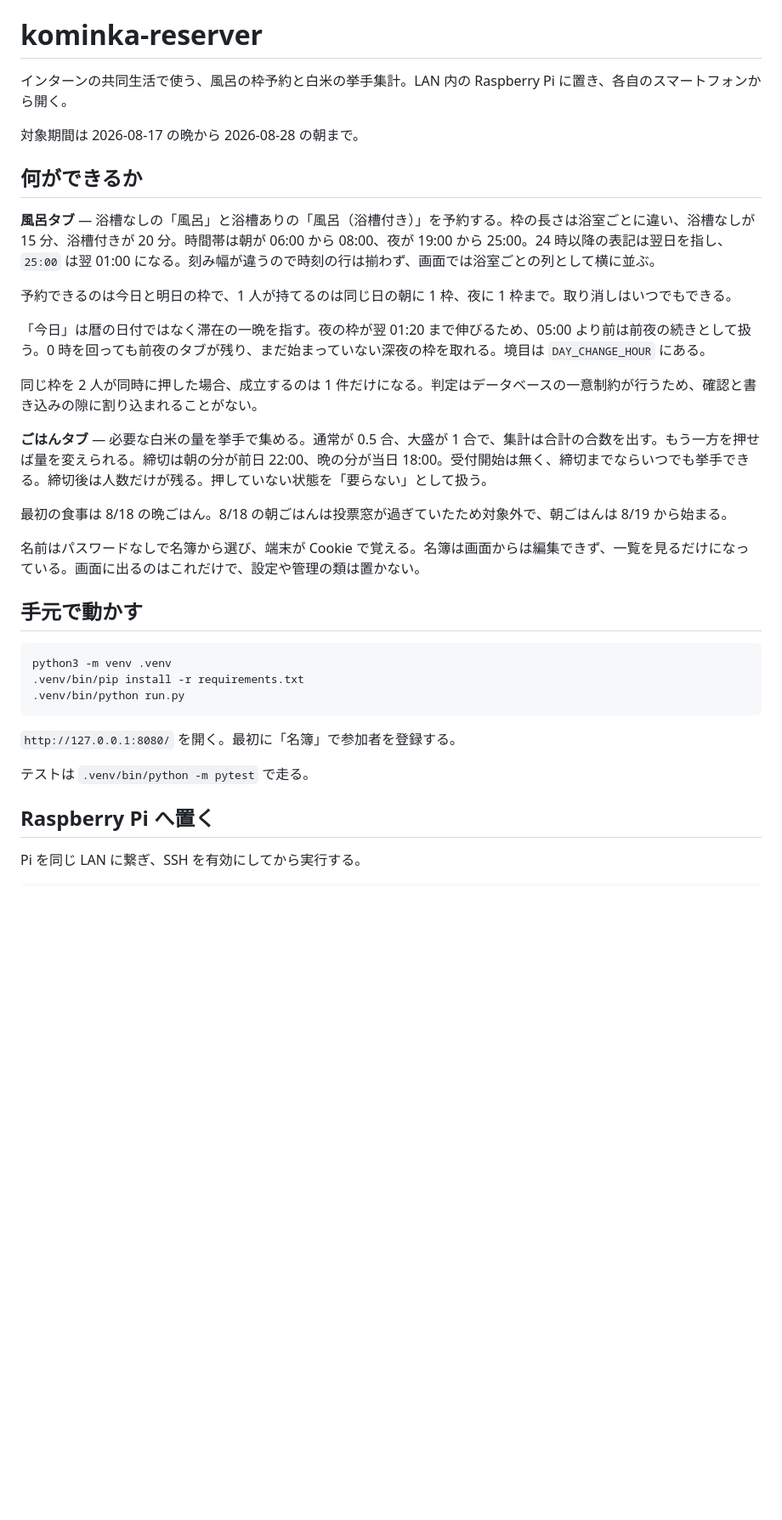
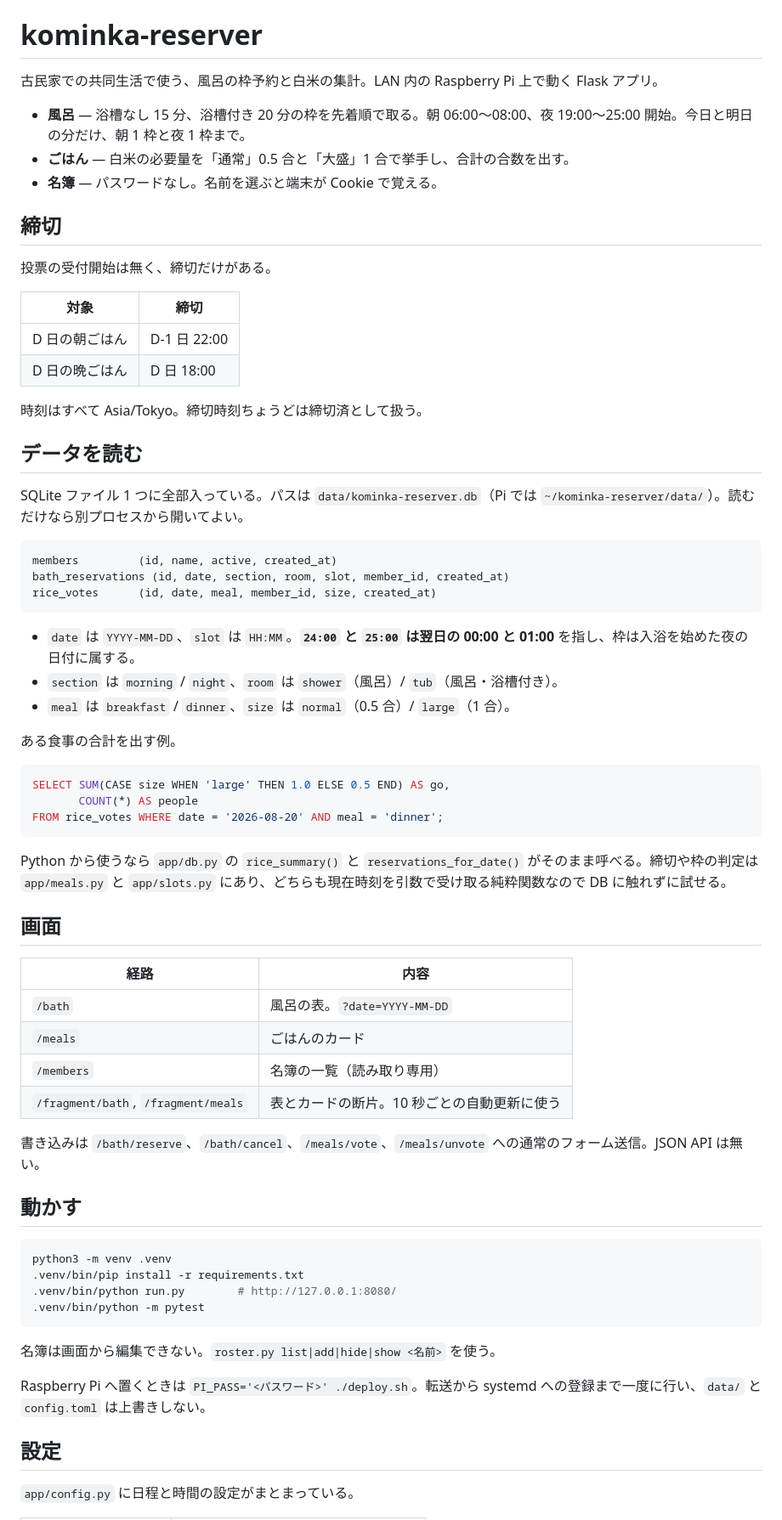
Before and after one commit to 4ltena/kominka-reserver, a Markdown page: README.md, the part around one of its changes. Shown at 85% size. Rendered like a GitHub page; blank space fills up the shorter version.

````diff
--- a/README.md
+++ b/README.md
@@ -5,39 +5,72 @@
 
 # kominka-reserver
 
-インターンの共同生活で使う、風呂の枠予約と白米の挙手集計。LAN 内の Raspberry Pi に置き、各自のスマートフォンから開く。
+古民家での共同生活で使う、風呂の枠予約と白米の集計。LAN 内の Raspberry Pi 上で動く Flask アプリ。
 
-対象期間は 2026-08-17 の晩から 2026-08-28 の朝まで。
+- **風呂** — 浴槽なし 15 分、浴槽付き 20 分の枠を先着順で取る。朝 06:00〜08:00、夜 19:00〜25:00 開始。今日と明日の分だけ、朝 1 枠と夜 1 枠まで。
+- **ごはん** — 白米の必要量を「通常」0.5 合と「大盛」1 合で挙手し、合計の合数を出す。
+- **名簿** — パスワードなし。名前を選ぶと端末が Cookie で覚える。
 
-## 何ができるか
+## 締切
 
-**風呂タブ** — 浴槽なしの「風呂」と浴槽ありの「風呂（浴槽付き）」を予約する。枠の長さは浴室ごとに違い、浴槽なしが 15 分、浴槽付きが 20 分。時間帯は朝が 06:00 から 08:00、夜が 19:00 から 25:00。24 時以降の表記は翌日を指し、`25:00` は翌 01:00 になる。刻み幅が違うので時刻の行は揃わず、画面では浴室ごとの列として横に並ぶ。
+投票の受付開始は無く、締切だけがある。
 
-予約できるのは今日と明日の枠で、1 人が持てるのは同じ日の朝に 1 枠、夜に 1 枠まで。取り消しはいつでもできる。
+| 対象 | 締切 |
+| --- | --- |
+| D 日の朝ごはん | D-1 日 22:00 |
+| D 日の晩ごはん | D 日 18:00 |
 
-「今日」は暦の日付ではなく滞在の一晩を指す。夜の枠が翌 01:20 まで伸びるため、05:00 より前は前夜の続きとして扱う。0 時を回っても前夜のタブが残り、まだ始まっていない深夜の枠を取れる。境目は `DAY_CHANGE_HOUR` にある。
+時刻はすべて Asia/Tokyo。締切時刻ちょうどは締切済として扱う。
 
-同じ枠を 2 人が同時に押した場合、成立するのは 1 件だけになる。判定はデータベースの一意制約が行うため、確認と書き込みの隙に割り込まれることがない。
+## データを読む
 
-**ごはんタブ** — 必要な白米の量を挙手で集める。通常が 0.5 合、大盛が 1 合で、集計は合計の合数を出す。もう一方を押せば量を変えられる。締切は朝の分が前日 22:00、晩の分が当日 18:00。受付開始は無く、締切までならいつでも挙手できる。締切後は人数だけが残る。押していない状態を「要らない」として扱う。
+SQLite ファイル 1 つに全部入っている。パスは `data/kominka-reserver.db`（Pi では `~/kominka-reserver/data/`）。読むだけなら別プロセスから開いてよい。
 
-最初の食事は 8/18 の晩ごはん。8/18 の朝ごはんは投票窓が過ぎていたため対象外で、朝ごはんは 8/19 から始まる。
+```sql
+members         (id, name, active, created_at)
+bath_reservations (id, date, section, room, slot, member_id, created_at)
+rice_votes      (id, date, meal, member_id, size, created_at)
+```
 
-名前はパスワードなしで名簿から選び、端末が Cookie で覚える。名簿は画面からは編集できず、一覧を見るだけになっている。画面に出るのはこれだけで、設定や管理の類は置かない。
+- `date` は `YYYY-MM-DD`、`slot` は `HH:MM`。**`24:00` と `25:00` は翌日の 00:00 と 01:00** を指し、枠は入浴を始めた夜の日付に属する。
+- `section` は `morning` / `night`、`room` は `shower`（風呂）/ `tub`（風呂・浴槽付き）。
+- `meal` は `breakfast` / `dinner`、`size` は `normal`（0.5 合）/ `large`（1 合）。
 
-## 手元で動かす
+ある食事の合計を出す例。
+
+```sql
+SELECT SUM(CASE size WHEN 'large' THEN 1.0 ELSE 0.5 END) AS go,
+       COUNT(*) AS people
+FROM rice_votes WHERE date = '2026-08-20' AND meal = 'dinner';
+```
+
+Python から使うなら `app/db.py` の `rice_summary()` と `reservations_for_date()` がそのまま呼べる。締切や枠の判定は `app/meals.py` と `app/slots.py` にあり、どちらも現在時刻を引数で受け取る純粋関数なので DB に触れずに試せる。
+
+## 画面
+
+| 経路 | 内容 |
+| --- | --- |
+| `/bath` | 風呂の表。`?date=YYYY-MM-DD` |
+| `/meals` | ごはんのカード |
+| `/members` | 名簿の一覧（読み取り専用） |
+| `/fragment/bath`, `/fragment/meals` | 表とカードの断片。10 秒ごとの自動更新に使う |
+
+書き込みは `/bath/reserve`、`/bath/cancel`、`/meals/vote`、`/meals/unvote` への通常のフォーム送信。JSON API は無い。
+
+## 動かす
 
 ```sh
 python3 -m venv .venv
 .venv/bin/pip install -r requirements.txt
-.venv/bin/python run.py
+.venv/bin/python run.py        # http://127.0.0.1:8080/
+.venv/bin/python -m pytest
 ```
 
-`http://127.0.0.1:8080/` を開く。最初に「名簿」で参加者を登録する。
+名簿は画面から編集できない。`roster.py list|add|hide|show <名前>` を使う。
 
-テストは `.venv/bin/python -m pytest` で走る。
+Raspberry Pi へ置くときは `PI_PASS='<パスワード>' ./deploy.sh`。転送から systemd への登録まで一度に行い、`data/` と `config.toml` は上書きしない。
 
-## Raspberry Pi へ置く
+## 設定
 
-Pi を同じ LAN に繋ぎ、SSH を有効にしてから実行する。
+`app/config.py` に日程と時間の設定がまとまっている。
 
````
Also changed, not shown: other parts of README.md (+10 -64 lines).
